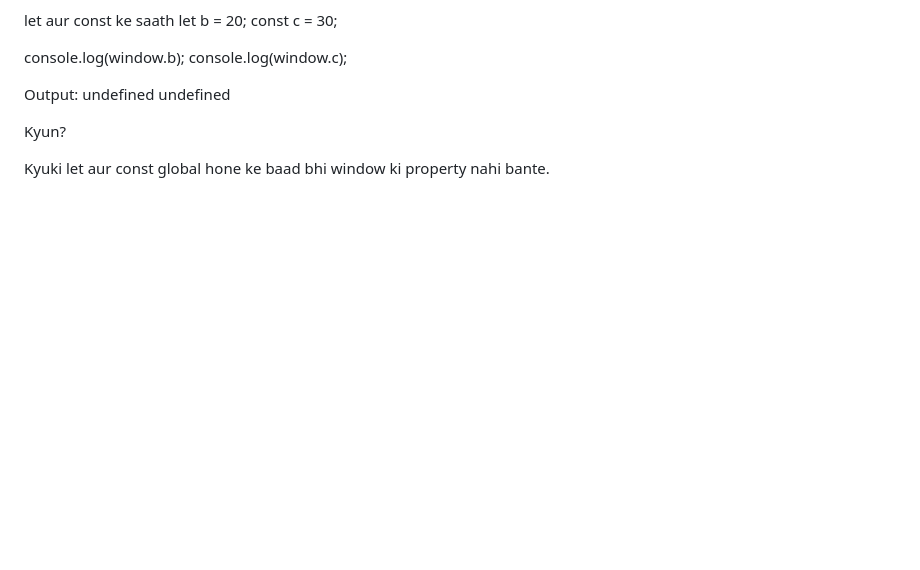
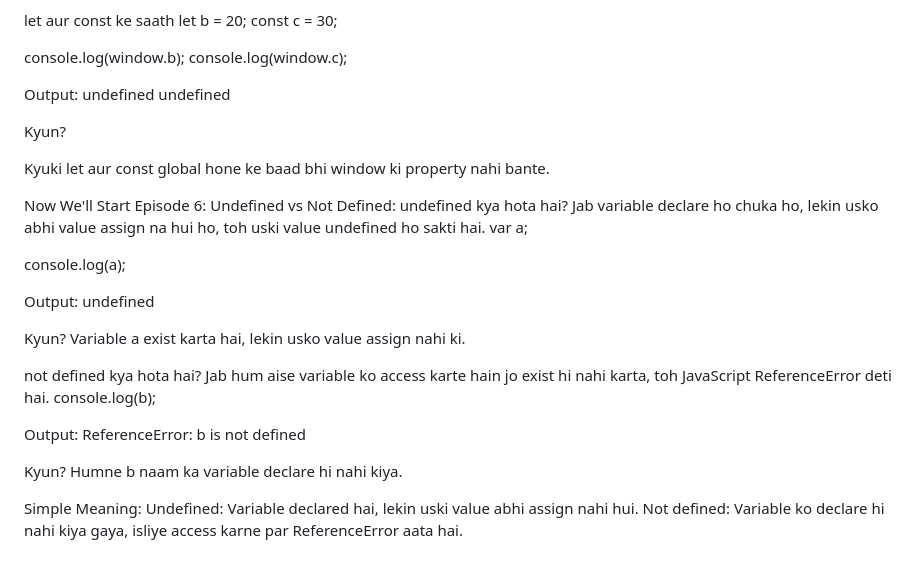
Before and after one commit to USMANTHEPROGRAMMER/Namaste-JS-Learning, a Markdown page: notes.md, the part around the change. Drawn GitHub-style; blank space fills up the shorter version.

Commit message:
Ep-6-Done

```diff
--- a/notes.md
+++ b/notes.md
@@ -317,3 +317,31 @@ undefined
 Kyun?
 
 Kyuki let aur const global hone ke baad bhi window ki property nahi bante.
+
+Now We'll Start Episode 6:
+Undefined vs Not Defined:
+undefined kya hota hai?
+Jab variable declare ho chuka ho, lekin usko abhi value assign na hui ho, toh uski value undefined ho sakti hai.
+var a;
+
+console.log(a);
+
+Output:
+undefined
+
+Kyun? Variable a exist karta hai, lekin usko value assign nahi ki.
+
+not defined kya hota hai?
+Jab hum aise variable ko access karte hain jo exist hi nahi karta, toh JavaScript ReferenceError deti hai.
+console.log(b);
+
+
+Output:
+ReferenceError: b is not defined
+
+
+Kyun? Humne b naam ka variable declare hi nahi kiya.
+
+Simple Meaning:
+Undefined: Variable declared hai, lekin uski value abhi assign nahi hui.
+Not defined: Variable ko declare hi nahi kiya gaya, isliye access karne par ReferenceError aata hai.
```
